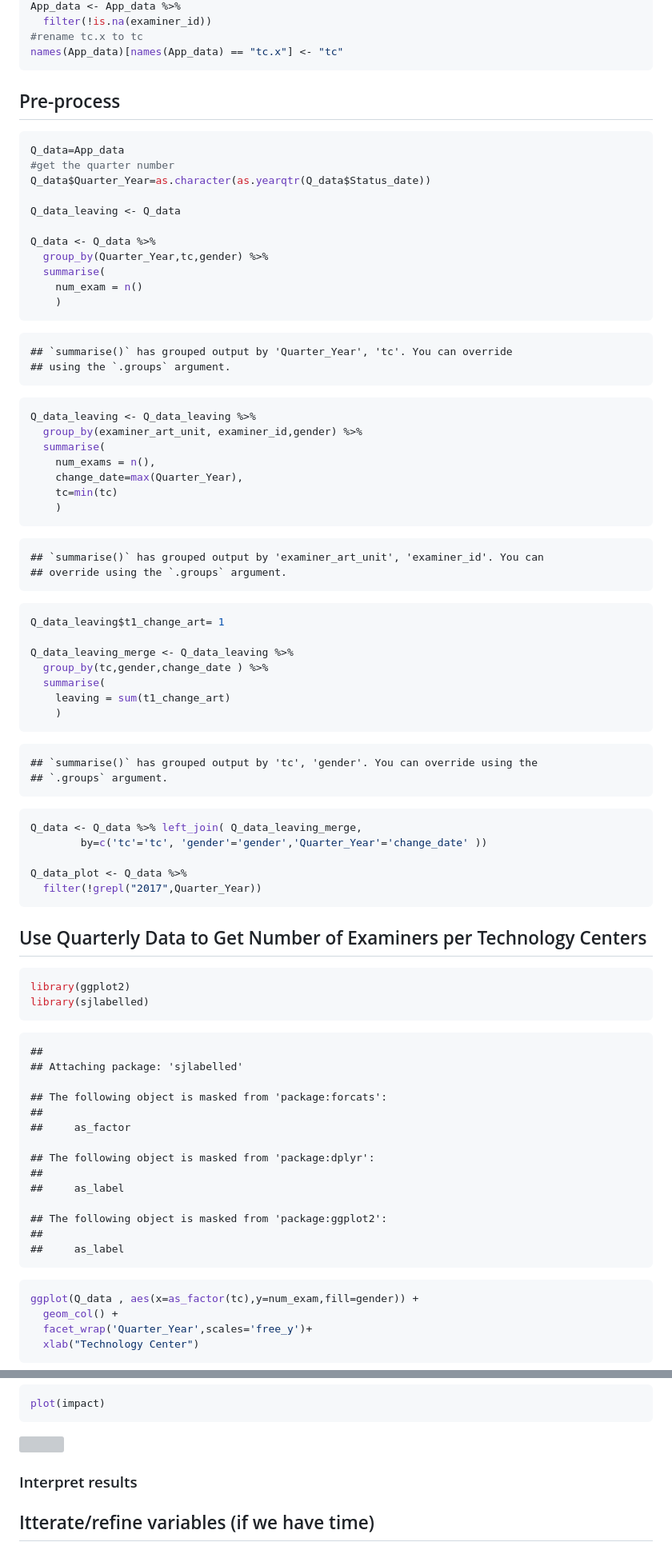
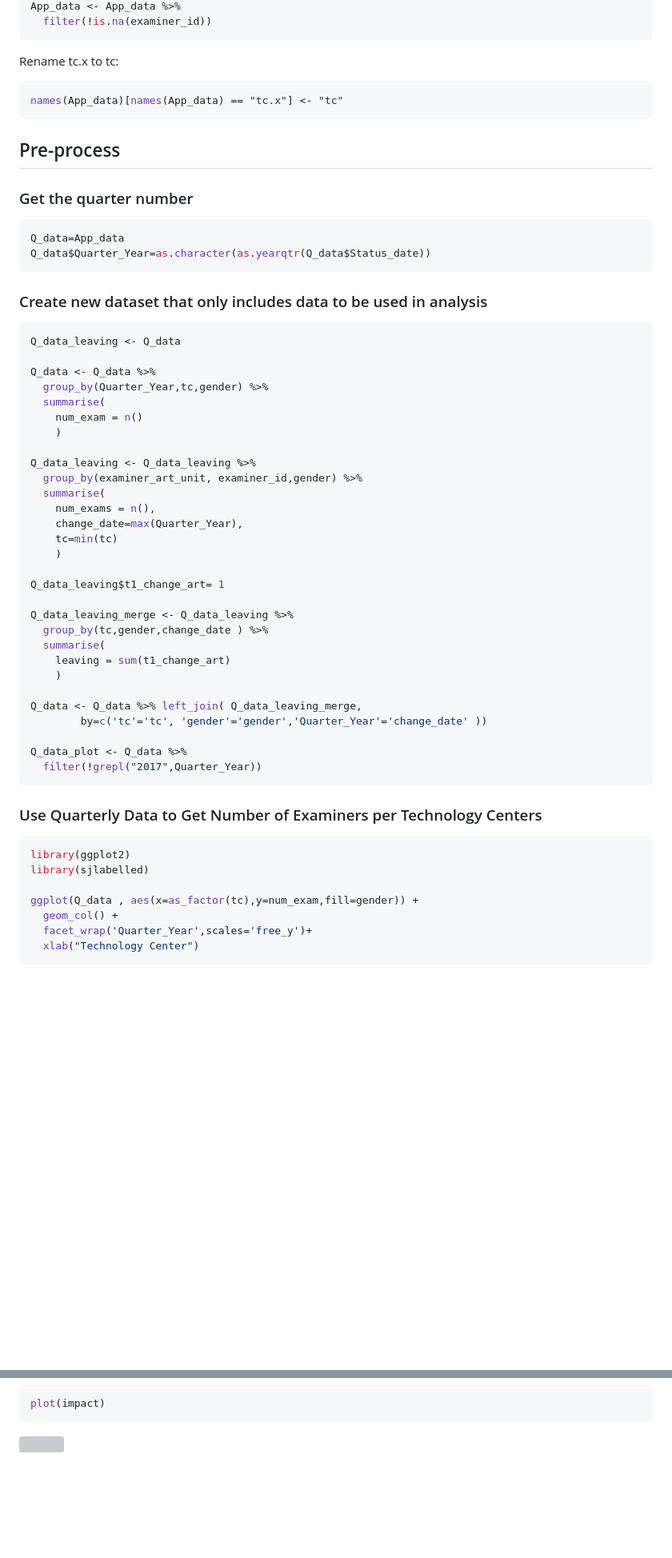
Before and after one commit to uliana-tr/2023-ta-assignments-1, a Markdown page: Assignments/Assignment 4/Assignment--4.md, 2 parts joined by grey strips. Shown: that part at 80% size. Drawn GitHub-style; blank space fills up the shorter version; grey boxes are pictures that could not be loaded.

````diff
--- a/Assignments/Assignment 4/Assignment--4.md
+++ b/Assignments/Assignment 4/Assignment--4.md
@@ -95,16 +64,20 @@ App_data <- merge(App_data, person_level_data, by = 'examiner_id',all=T)
 App_data <- App_data %>%
   filter(!is.na(examiner_id))
-#rename tc.x to tc
+```
+Rename tc.x to tc:
+``` r
 names(App_data)[names(App_data) == "tc.x"] <- "tc"
 ```
 
 ## Pre-process
 
+### Get the quarter number
 ``` r
 Q_data=App_data
-#get the quarter number
 Q_data$Quarter_Year=as.character(as.yearqtr(Q_data$Status_date))
-
+```
+### Create new dataset that only includes data to be used in analysis
+``` r
 Q_data_leaving <- Q_data
 
 Q_data <- Q_data %>%
@@ -112,12 +85,7 @@ Q_data <- Q_data %>%
   summarise(
     num_exam = n()
     )
-```
 
-    ## `summarise()` has grouped output by 'Quarter_Year', 'tc'. You can override
-    ## using the `.groups` argument.
-
-``` r
 Q_data_leaving <- Q_data_leaving %>%
   group_by(examiner_art_unit, examiner_id,gender) %>%
   summarise(
@@ -125,12 +93,7 @@ Q_data_leaving <- Q_data_leaving %>%
     change_date=max(Quarter_Year),
     tc=min(tc)
     )
-```
 
-    ## `summarise()` has grouped output by 'examiner_art_unit', 'examiner_id'. You can
-    ## override using the `.groups` argument.
-
-``` r
 Q_data_leaving$t1_change_art= 1
 
 Q_data_leaving_merge <- Q_data_leaving %>%
@@ -138,12 +101,7 @@ Q_data_leaving_merge <- Q_data_leaving %>%
   summarise(
     leaving = sum(t1_change_art)
     )
-```
 
-    ## `summarise()` has grouped output by 'tc', 'gender'. You can override using the
-    ## `.groups` argument.
-
-``` r
 Q_data <- Q_data %>% left_join( Q_data_leaving_merge,
         by=c('tc'='tc', 'gender'='gender','Quarter_Year'='change_date' ))
 
@@ -151,29 +109,12 @@ Q_data_plot <- Q_data %>%
   filter(!grepl("2017",Quarter_Year))
 ```
 
-## Use Quarterly Data to Get Number of Examiners per Technology Centers
+### Use Quarterly Data to Get Number of Examiners per Technology Centers
 
 ``` r
 library(ggplot2)
 library(sjlabelled)
-```
 
-    ##
-    ## Attaching package: 'sjlabelled'
-
-    ## The following object is masked from 'package:forcats':
-    ##
-    ##     as_factor
-
-    ## The following object is masked from 'package:dplyr':
-    ##
-    ##     as_label
-
-    ## The following object is masked from 'package:ggplot2':
-    ##
-    ##     as_label
-
-``` r
 ggplot(Q_data , aes(x=as_factor(tc),y=num_exam,fill=gender)) +
   geom_col() +
   facet_wrap('Quarter_Year',scales='free_y')+
@@ -599,7 +468,3 @@ plot(impact)
 ```
 
 ![](Assignment--4_files/figure-gfm/running%20causal%20analysis%20time-1.png)<!-- -->
-
-### Interpret results
-
-## Itterate/refine variables (if we have time)
````
Also changed, not shown: other parts of Assignments/Assignment 4/Assignment--4.md (+57 -160 lines).
